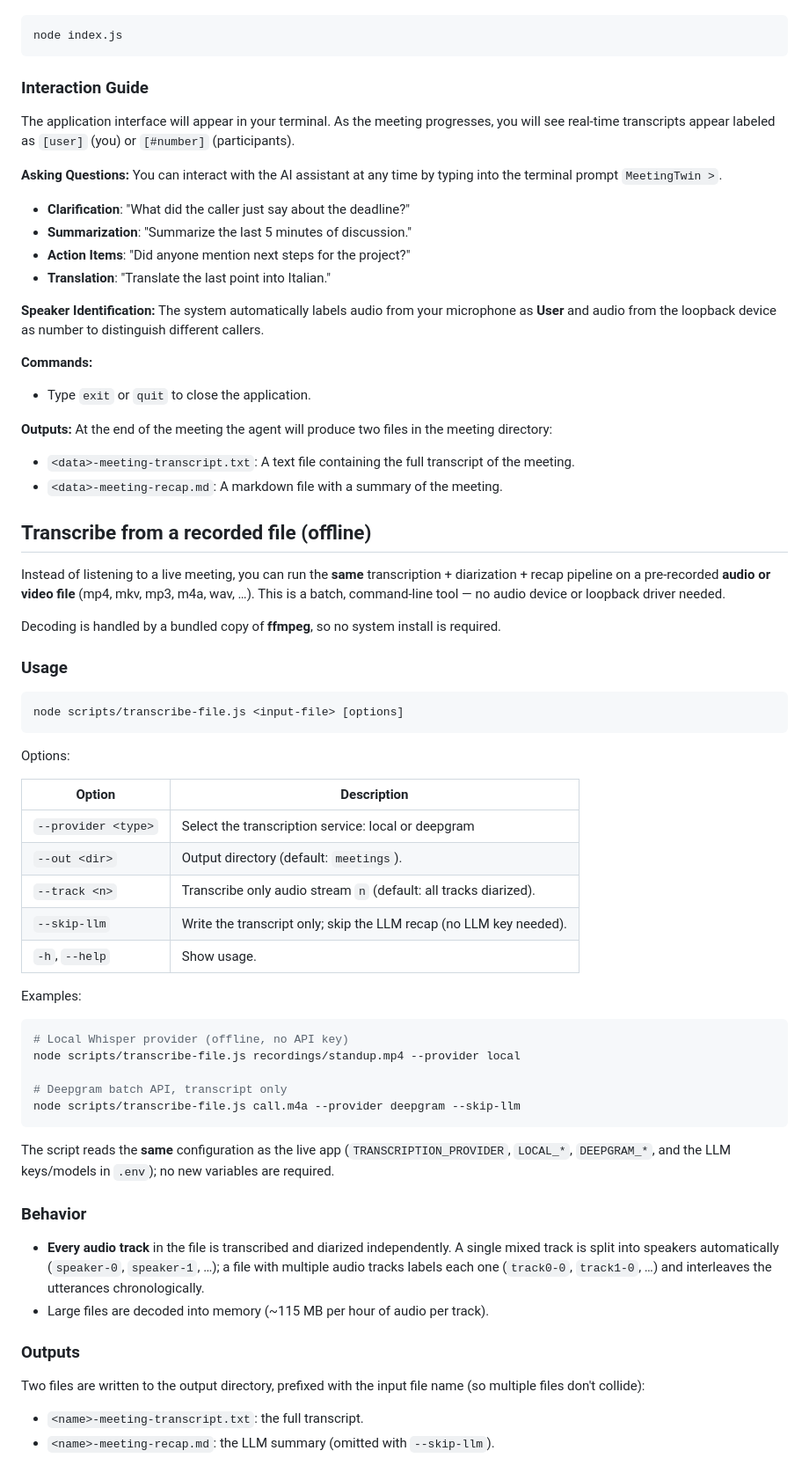
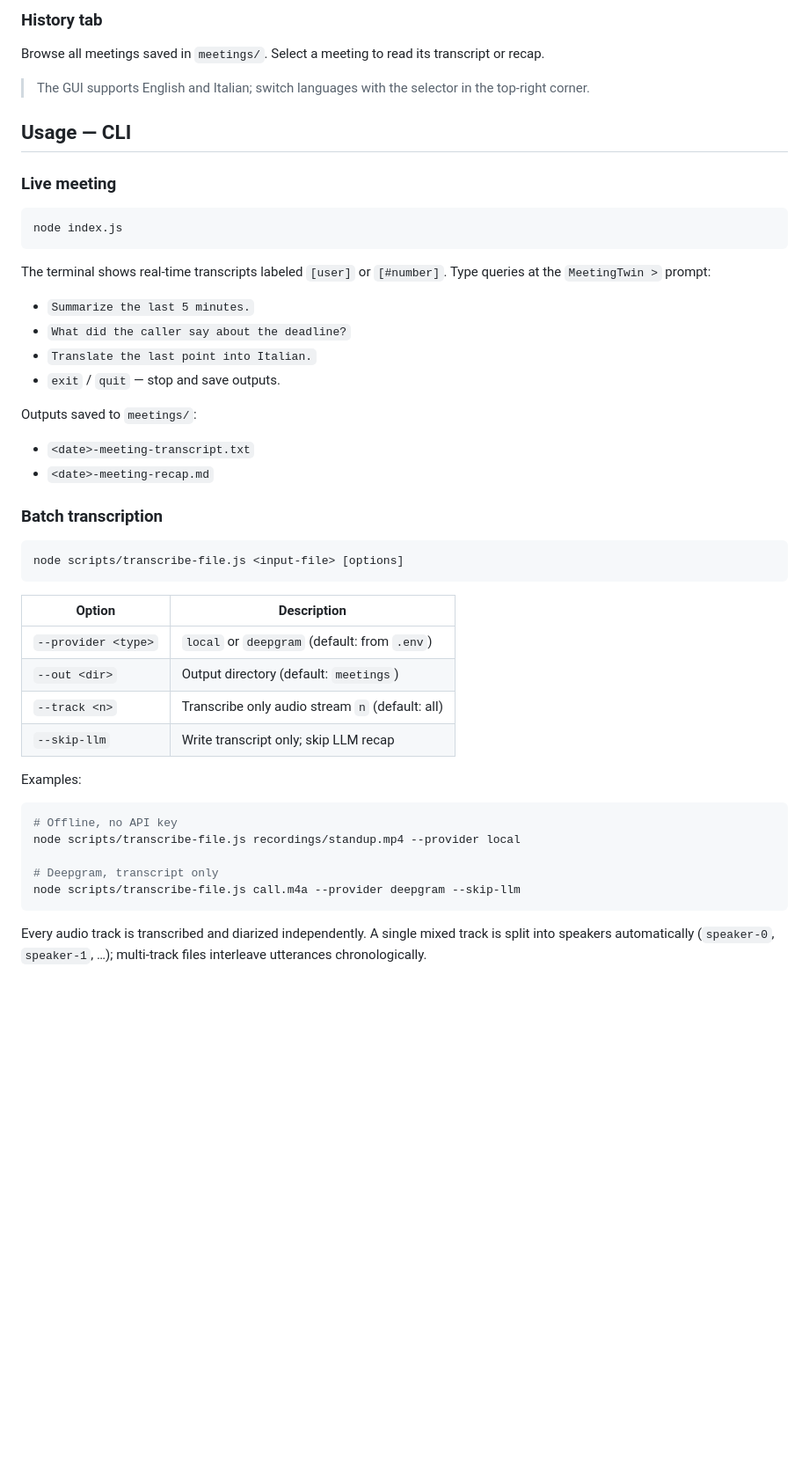
Before and after one commit to danipisca07/LocalMeetingBuddy, a Markdown page: README.md, the part around one of its changes. Shown at 88% size. Rendered like a GitHub page; blank space fills up the shorter version.

````diff
--- a/README.md
+++ b/README.md
@@ -119,83 +112,50 @@ Once configured, start the application:
+### History tab
+
+Browse all meetings saved in `meetings/`. Select a meeting to read its transcript or recap.
+
+> The GUI supports English and Italian; switch languages with the selector in the top-right corner.
+
+## Usage — CLI
+
+### Live meeting
 
 ```bash
 node index.js
 ```
 
-### Interaction Guide
+The terminal shows real-time transcripts labeled `[user]` or `[#number]`. Type queries at the `MeetingTwin >` prompt:
 
-The application interface will appear in your terminal. As the meeting progresses, you will see real-time transcripts appear labeled as `[user]` (you) or `[#number]` (participants).
+- `Summarize the last 5 minutes.`
+- `What did the caller say about the deadline?`
+- `Translate the last point into Italian.`
+- `exit` / `quit` — stop and save outputs.
 
-**Asking Questions:**
-You can interact with the AI assistant at any time by typing into the terminal prompt `MeetingTwin >`.
+Outputs saved to `meetings/`:
 
-* **Clarification**: "What did the caller just say about the deadline?"
-* **Summarization**: "Summarize the last 5 minutes of discussion."
-* **Action Items**: "Did anyone mention next steps for the project?"
-* **Translation**: "Translate the last point into Italian."
+- `<date>-meeting-transcript.txt`
+- `<date>-meeting-recap.md`
 
-**Speaker Identification:**
-The system automatically labels audio from your microphone as **User** and audio from the loopback device as number to distinguish different callers.
-
-**Commands:**
-
-* Type `exit` or `quit` to close the application.
-
-**Outputs:**
-At the end of the meeting the agent will produce two files in the meeting directory:
-
-* `<data>-meeting-transcript.txt`: A text file containing the full transcript of the meeting.
-* `<data>-meeting-recap.md`: A markdown file with a summary of the meeting.
-
-## Transcribe from a recorded file (offline)
-
-Instead of listening to a live meeting, you can run the **same** transcription +
-diarization + recap pipeline on a pre-recorded **audio or video file** (mp4, mkv, mp3,
-m4a, wav, …). This is a batch, command-line tool — no audio device or loopback driver
-needed.
-
-Decoding is handled by a bundled copy of **ffmpeg**, so no system install is required.
-
-### Usage
+### Batch transcription
 
 ```bash
 node scripts/transcribe-file.js <input-file> [options]
 ```
 
-Options:
-
-| Option              | Description                                                        |
-| ------------------- | ------------------------------------------------------------------ |
-| `--provider <type>` | Select the transcription service:  local or deepgram               |
-| `--out <dir>`       | Output directory (default: `meetings`).                            |
-| `--track <n>`       | Transcribe only audio stream `n` (default: all tracks diarized).   |
-| `--skip-llm`        | Write the transcript only; skip the LLM recap (no LLM key needed). |
-| `-h`, `--help`      | Show usage.                                                        |
+| Option | Description |
+| --- | --- |
+| `--provider <type>` | `local` or `deepgram` (default: from `.env`) |
+| `--out <dir>` | Output directory (default: `meetings`) |
+| `--track <n>` | Transcribe only audio stream `n` (default: all) |
+| `--skip-llm` | Write transcript only; skip LLM recap |
 
 Examples:
 
 ```bash
-# Local Whisper provider (offline, no API key)
+# Offline, no API key
 node scripts/transcribe-file.js recordings/standup.mp4 --provider local
 
-# Deepgram batch API, transcript only
+# Deepgram, transcript only
 node scripts/transcribe-file.js call.m4a --provider deepgram --skip-llm
 ```
 
-The script reads the **same** configuration as the live app (`TRANSCRIPTION_PROVIDER`,
-`LOCAL_*`, `DEEPGRAM_*`, and the LLM keys/models in `.env`); no new variables are required.
-
-### Behavior
-
-* **Every audio track** in the file is transcribed and diarized independently. A single
-  mixed track is split into speakers automatically (`speaker-0`, `speaker-1`, …); a file
-  with multiple audio tracks labels each one (`track0-0`, `track1-0`, …) and interleaves
-  the utterances chronologically.
-* Large files are decoded into memory (~115 MB per hour of audio per track).
-
-### Outputs
-
-Two files are written to the output directory, prefixed with the input file name (so
-multiple files don't collide):
-
-* `<name>-meeting-transcript.txt`: the full transcript.
-* `<name>-meeting-recap.md`: the LLM summary (omitted with `--skip-llm`).
+Every audio track is transcribed and diarized independently. A single mixed track is split into speakers automatically (`speaker-0`, `speaker-1`, …); multi-track files interleave utterances chronologically.
````
Also changed, not shown: other parts of README.md (+65 -72 lines).
